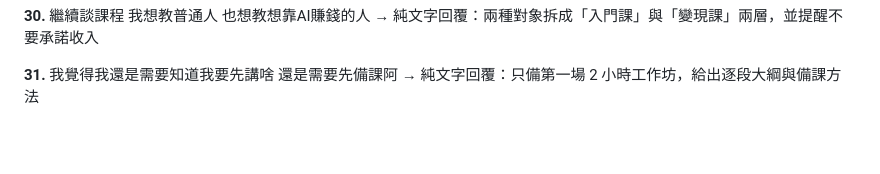
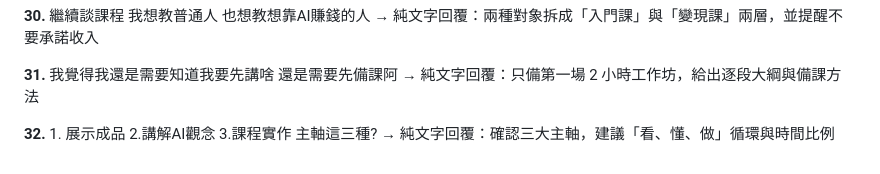
Before and after one commit to CHotk/-, a Markdown page: .claude/PROMPTS.md, the part around the change. Drawn GitHub-style; blank space fills up the shorter version.

Commit message:
追加提示紀錄第 32 則（課程三大主軸）
Co-Authored-By: Claude Sonnet 5.5 <noreply@anthropic.com>

```diff
--- a/.claude/PROMPTS.md
+++ b/.claude/PROMPTS.md
@@ -105,3 +105,6 @@
 
 **31.** 我覺得我還是需要知道我要先講啥 還是需要先備課阿
 → 純文字回覆：只備第一場 2 小時工作坊，給出逐段大綱與備課方法
+
+**32.** 1. 展示成品 2.講解AI觀念 3.課程實作  主軸這三種?
+→ 純文字回覆：確認三大主軸，建議「看、懂、做」循環與時間比例
```
